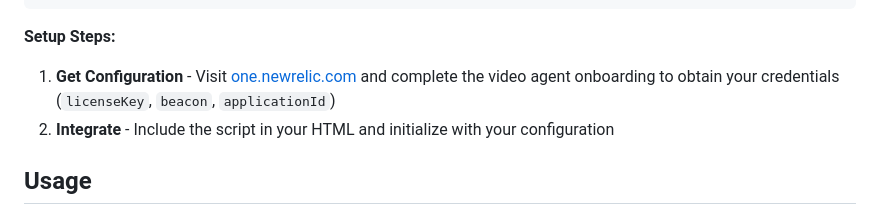
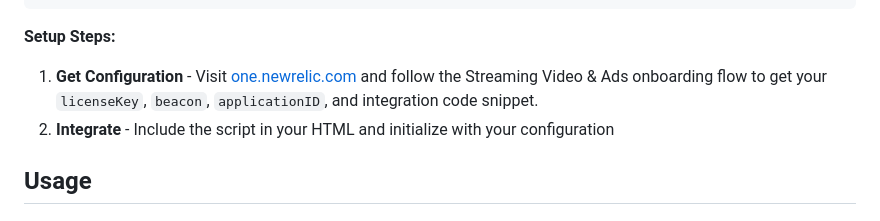
Before and after one commit to newrelic/video-shaka-js, a Markdown page: README.md, the part around the change. GitHub-like rendering.

Commit message:
fix: update readmed.md

```diff
--- a/README.md
+++ b/README.md
@@ -94,7 +94,7 @@ For quick integration without a build system, include the tracker directly in yo
 
 **Setup Steps:**
 
-1. **Get Configuration** - Visit [one.newrelic.com](https://one.newrelic.com) and complete the video agent onboarding to obtain your credentials (`licenseKey`, `beacon`, `applicationId`)
+1. **Get Configuration** - Visit [one.newrelic.com](https://one.newrelic.com) and follow the Streaming Video & Ads onboarding flow to get your `licenseKey`, `beacon`, `applicationID`, and integration code snippet.
 2. **Integrate** - Include the script in your HTML and initialize with your configuration
 
 ## Usage
```
